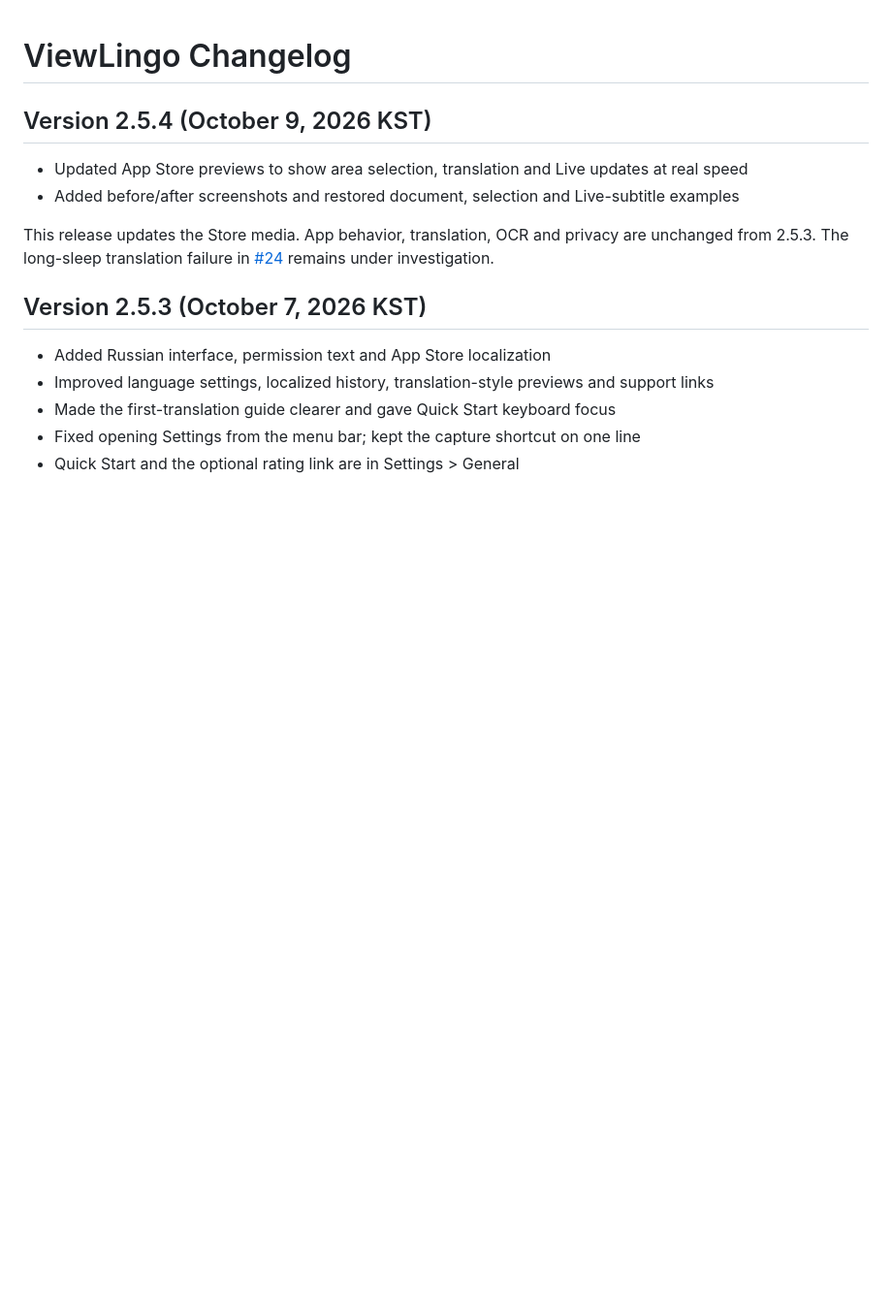
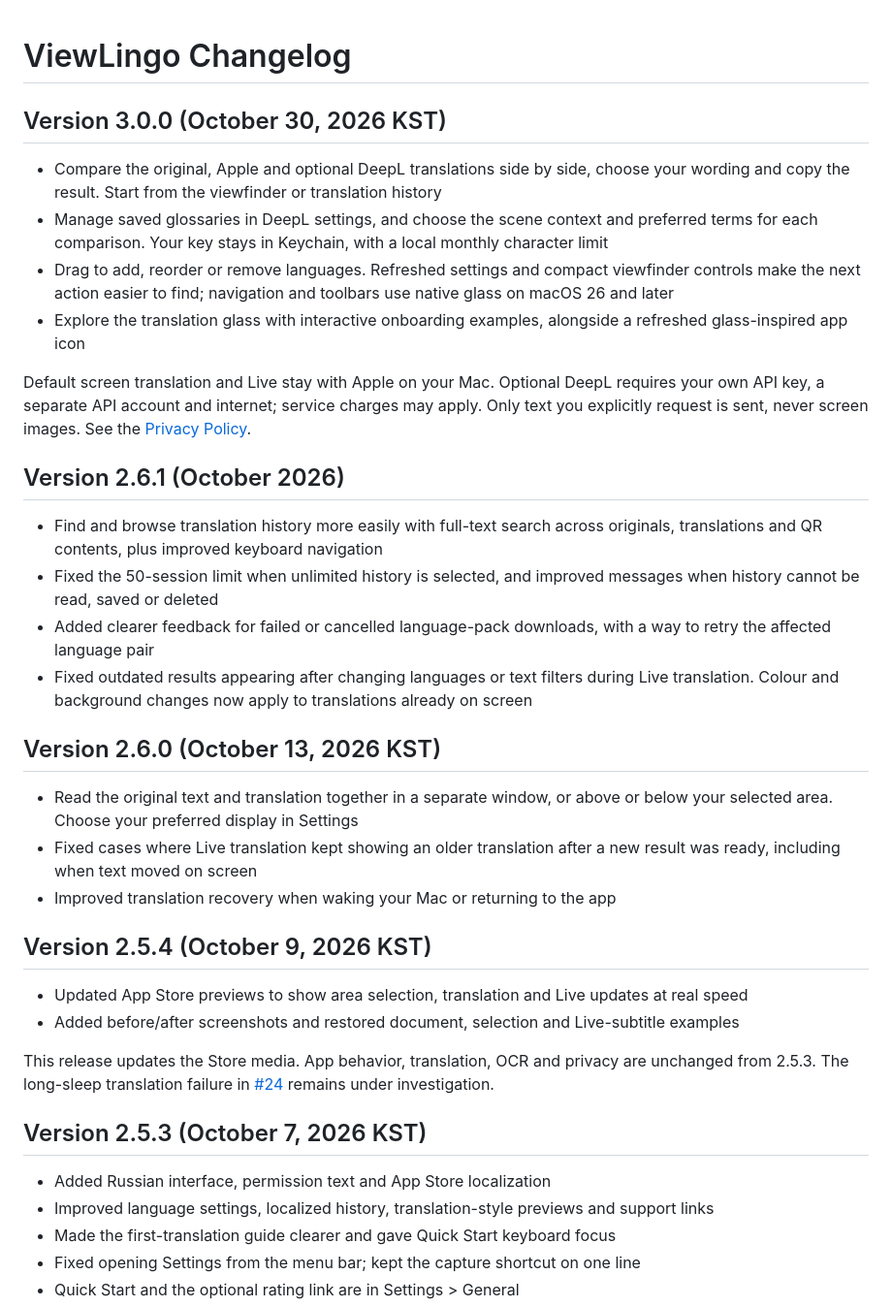
Before and after one commit to puritysb/ViewLingo, a Markdown page: CHANGELOG.md, the part around the change. Shown at 97% size. GitHub-like rendering; blank space fills up the shorter version.

Commit message:
docs: add 2.6.0, 2.6.1 and 3.0.0 to the changelog (#34)
Co-authored-by: Claude Opus 5.5 <noreply@anthropic.com>

```diff
--- a/CHANGELOG.md
+++ b/CHANGELOG.md
@@ -1,4 +1,26 @@
 # ViewLingo Changelog
+
+## Version 3.0.0 (October 30, 2026 KST)
+
+- Compare the original, Apple and optional DeepL translations side by side, choose your wording and copy the result. Start from the viewfinder or translation history
+- Manage saved glossaries in DeepL settings, and choose the scene context and preferred terms for each comparison. Your key stays in Keychain, with a local monthly character limit
+- Drag to add, reorder or remove languages. Refreshed settings and compact viewfinder controls make the next action easier to find; navigation and toolbars use native glass on macOS 26 and later
+- Explore the translation glass with interactive onboarding examples, alongside a refreshed glass-inspired app icon
+
+Default screen translation and Live stay with Apple on your Mac. Optional DeepL requires your own API key, a separate API account and internet; service charges may apply. Only text you explicitly request is sent, never screen images. See the [Privacy Policy](https://puritysb.github.io/ViewLingo/privacy.html).
+
+## Version 2.6.1 (October 2026)
+
+- Find and browse translation history more easily with full-text search across originals, translations and QR contents, plus improved keyboard navigation
+- Fixed the 50-session limit when unlimited history is selected, and improved messages when history cannot be read, saved or deleted
+- Added clearer feedback for failed or cancelled language-pack downloads, with a way to retry the affected language pair
+- Fixed outdated results appearing after changing languages or text filters during Live translation. Colour and background changes now apply to translations already on screen
+
+## Version 2.6.0 (October 13, 2026 KST)
+
+- Read the original text and translation together in a separate window, or above or below your selected area. Choose your preferred display in Settings
+- Fixed cases where Live translation kept showing an older translation after a new result was ready, including when text moved on screen
+- Improved translation recovery when waking your Mac or returning to the app
 
 ## Version 2.5.4 (October 9, 2026 KST)
 
```
